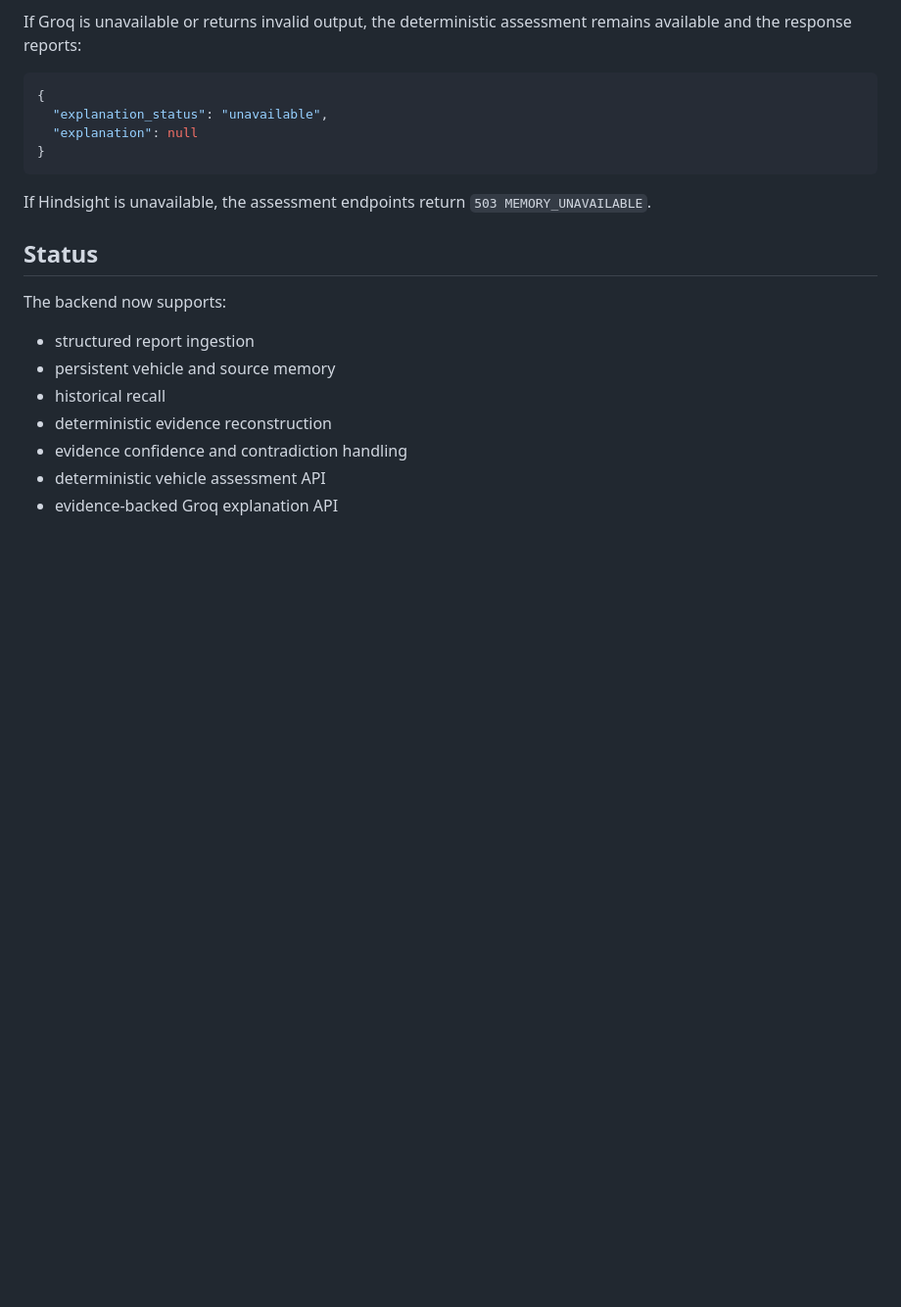
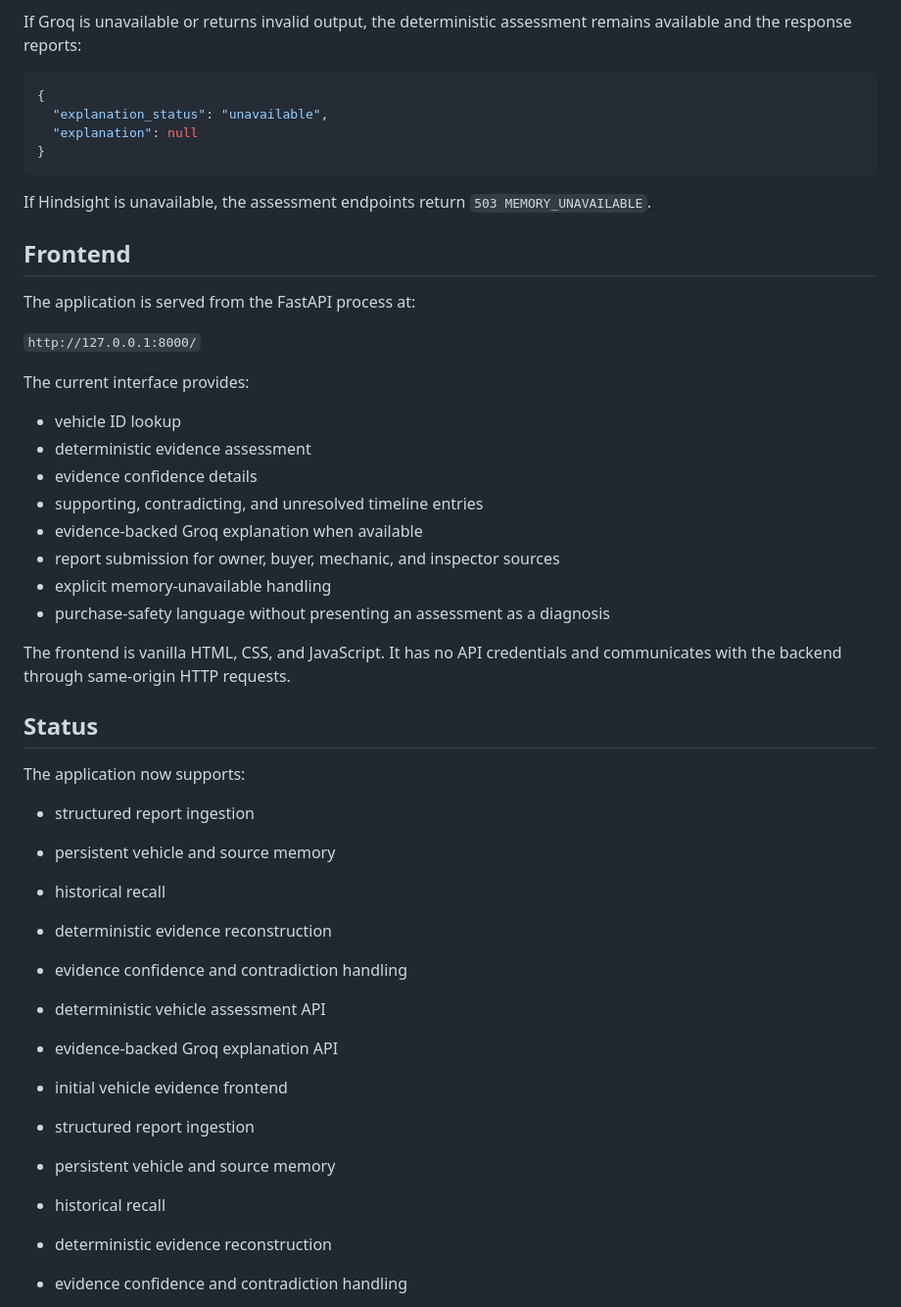
Before and after one commit to sanjan-github/VeriCar, a Markdown page: README.md, the part around the change. Shown at 98% size. GitHub-like rendering; blank space fills up the shorter version.

Commit message:
docs: document vehicle evidence frontend

```diff
--- a/README.md
+++ b/README.md
@@ -112,9 +112,37 @@ If Groq is unavailable or returns invalid output, the deterministic assessment r
 
 If Hindsight is unavailable, the assessment endpoints return `503 MEMORY_UNAVAILABLE`.
 
+## Frontend
+
+The application is served from the FastAPI process at:
+
+`http://127.0.0.1:8000/`
+
+The current interface provides:
+
+- vehicle ID lookup
+- deterministic evidence assessment
+- evidence confidence details
+- supporting, contradicting, and unresolved timeline entries
+- evidence-backed Groq explanation when available
+- report submission for owner, buyer, mechanic, and inspector sources
+- explicit memory-unavailable handling
+- purchase-safety language without presenting an assessment as a diagnosis
+
+The frontend is vanilla HTML, CSS, and JavaScript. It has no API credentials and communicates with the backend through same-origin HTTP requests.
+
 ## Status
 
-The backend now supports:
+The application now supports:
+
+- structured report ingestion
+- persistent vehicle and source memory
+- historical recall
+- deterministic evidence reconstruction
+- evidence confidence and contradiction handling
+- deterministic vehicle assessment API
+- evidence-backed Groq explanation API
+- initial vehicle evidence frontend
 
 - structured report ingestion
 - persistent vehicle and source memory
```
